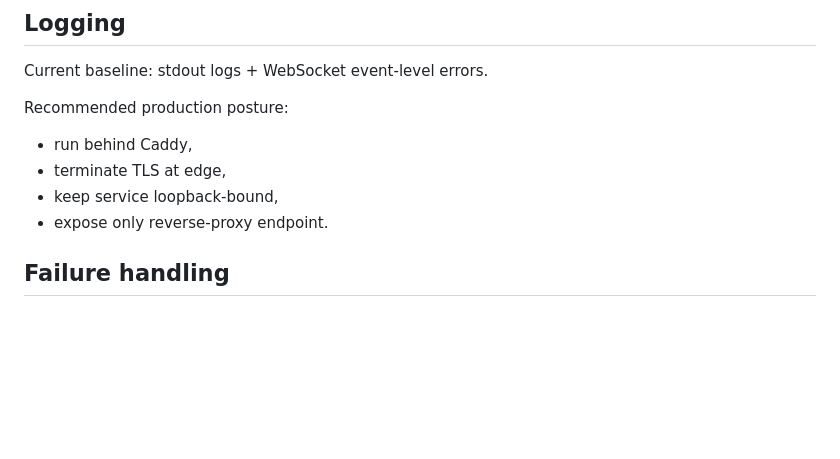
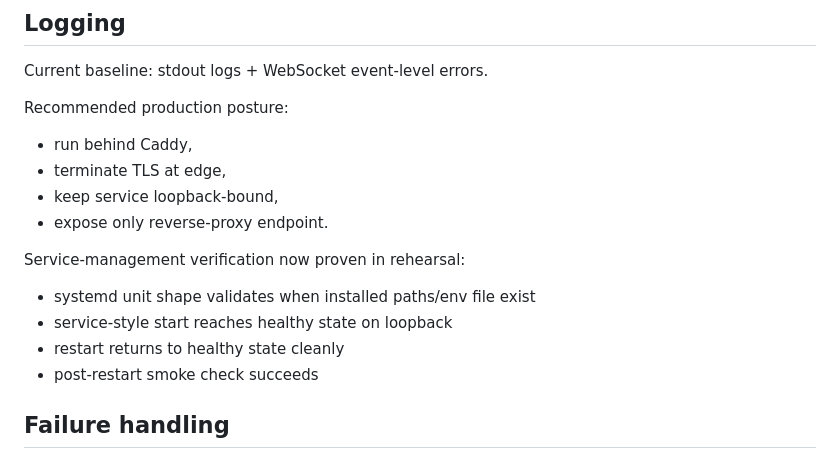
Before and after one commit to ralleh-ai/ralleh-voice, a Markdown page: docs/operations.md, the part around the change. Rendered like a GitHub page; blank space fills up the shorter version.

```diff
--- a/docs/operations.md
+++ b/docs/operations.md
@@ -26,6 +26,12 @@ Recommended production posture:
 - terminate TLS at edge,
 - keep service loopback-bound,
 - expose only reverse-proxy endpoint.
+
+Service-management verification now proven in rehearsal:
+- systemd unit shape validates when installed paths/env file exist
+- service-style start reaches healthy state on loopback
+- restart returns to healthy state cleanly
+- post-restart smoke check succeeds
 
 ## Failure handling
 
```
Also changed, not shown: README.md (+6 -0 lines).
